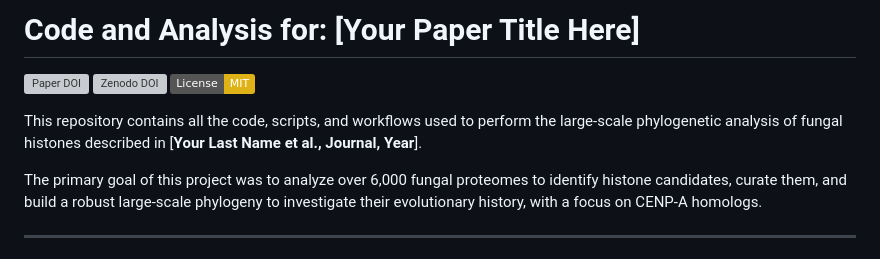
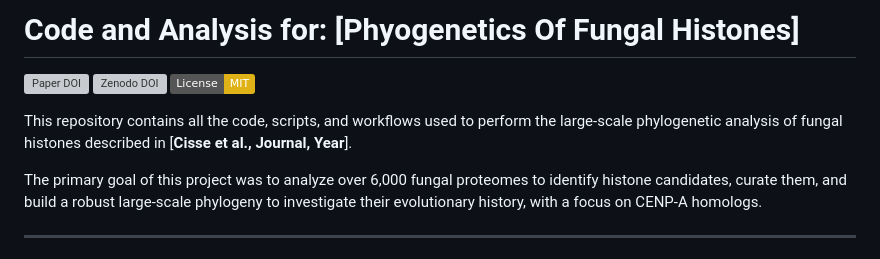
Before and after one commit to ocisse/fungal-histone-phylogeny, a Markdown page: README.md, the part around the change. Rendered like a GitHub page; badges without logos; grey boxes are pictures that could not be loaded.

```diff
--- a/README.md
+++ b/README.md
@@ -1,10 +1,10 @@
-# Code and Analysis for: [Your Paper Title Here]
+# Code and Analysis for: [Phyogenetics Of Fungal Histones]
 
 [![Paper DOI](https://img.shields.io/badge/Paper%20DOI-10.XXXX/journal.XXXXXX-blue)](https://doi.org/10.XXXX/journal.XXXXXX)
 [![Zenodo DOI](https://img.shields.io/badge/Zenodo-10.5281/zenodo.XXXXXXX-blue)](https://doi.org/10.5281/zenodo.XXXXXXX)
 [![License: MIT](https://img.shields.io/badge/License-MIT-yellow.svg)](https://opensource.org/licenses/MIT)
 
-This repository contains all the code, scripts, and workflows used to perform the large-scale phylogenetic analysis of fungal histones described in [**Your Last Name et al., Journal, Year**].
+This repository contains all the code, scripts, and workflows used to perform the large-scale phylogenetic analysis of fungal histones described in [**Cisse et al., Journal, Year**].
 
 The primary goal of this project was to analyze over 6,000 fungal proteomes to identify histone candidates, curate them, and build a robust large-scale phylogeny to investigate their evolutionary history, with a focus on CENP-A homologs.
 
```
